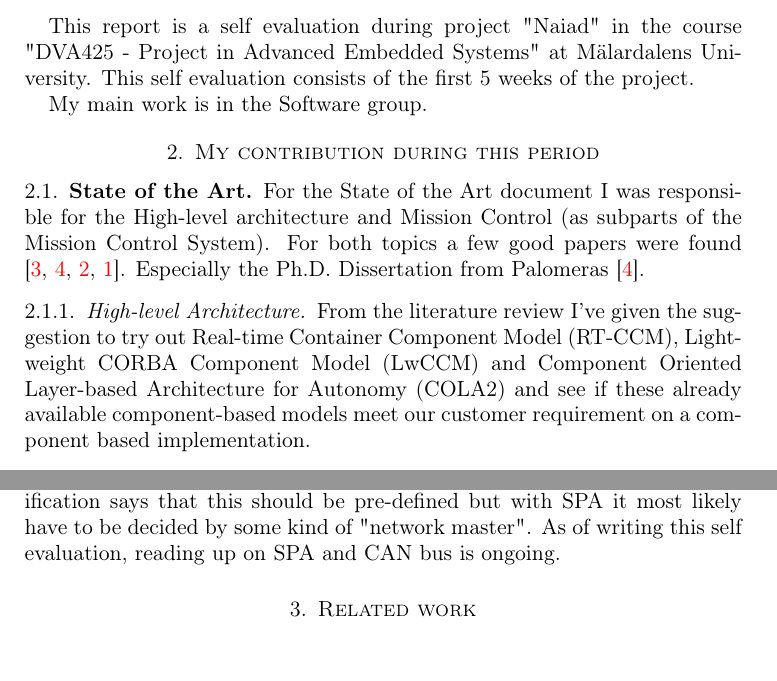
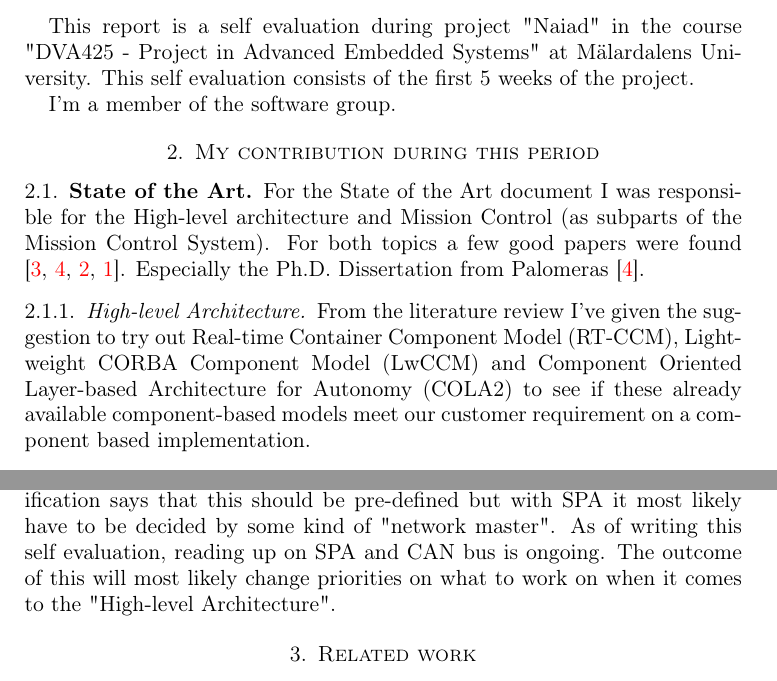
Before and after one commit to christofferholmstedt/dva425-self-evaluation, a LaTeX paper (self_evaluation/period1/selfevaluate_template.tex, which reads self_evaluation/period1/evaluation.tex): two parts of pages 1 and 2 of 3, joined at a grey line, cut so that both start at the same text. Compiled offline with pdfLaTeX.

Commit message:
Updated the self evaluation

```diff
--- a/self_evaluation/period1/evaluation.tex
+++ b/self_evaluation/period1/evaluation.tex
@@ -3,7 +3,7 @@ This report is a self evaluation during project "Naiad" in the course
 "DVA425 - Project in Advanced Embedded Systems" at M\"{a}lardalens University.
 This self evaluation consists of the first 5 weeks of the project.
 
-My main work is in the Software group.
+I'm a member of the software group.
 % The report should be typeset with \LaTeX !
 % The requirements that are set for the different grades are:
 % \begin{description}
@@ -24,7 +24,7 @@ Especially the Ph.D. Dissertation from Palomeras \cite{palomeras2011}.
 From the literature review I've given the suggestion to try out
 Real-time Container Component Model (RT-CCM),
 Lightweight CORBA Component Model (LwCCM) and
-Component Oriented Layer-based Architecture for Autonomy (COLA2) and see if
+Component Oriented Layer-based Architecture for Autonomy (COLA2) to see if
 these already available component-based models meet our
 customer requirement on a component based implementation.
 
@@ -75,7 +75,9 @@ over the CAN bus might show some difficulties. The first problem to solve is
 the assignment of message IDs used within the CAN bus network for each connected
 node. The CAN bus specification says that this should be pre-defined but with
 SPA it most likely have to be decided by some kind of "network master". As of
-writing this self evaluation, reading up on SPA and CAN bus is ongoing.
+writing this self evaluation, reading up on SPA and CAN bus is ongoing. The
+outcome of this will most likely change priorities on what to work on when it
+comes to the "High-level Architecture".
 
 \section{Related work}
 \subsection{Documentation}
```
